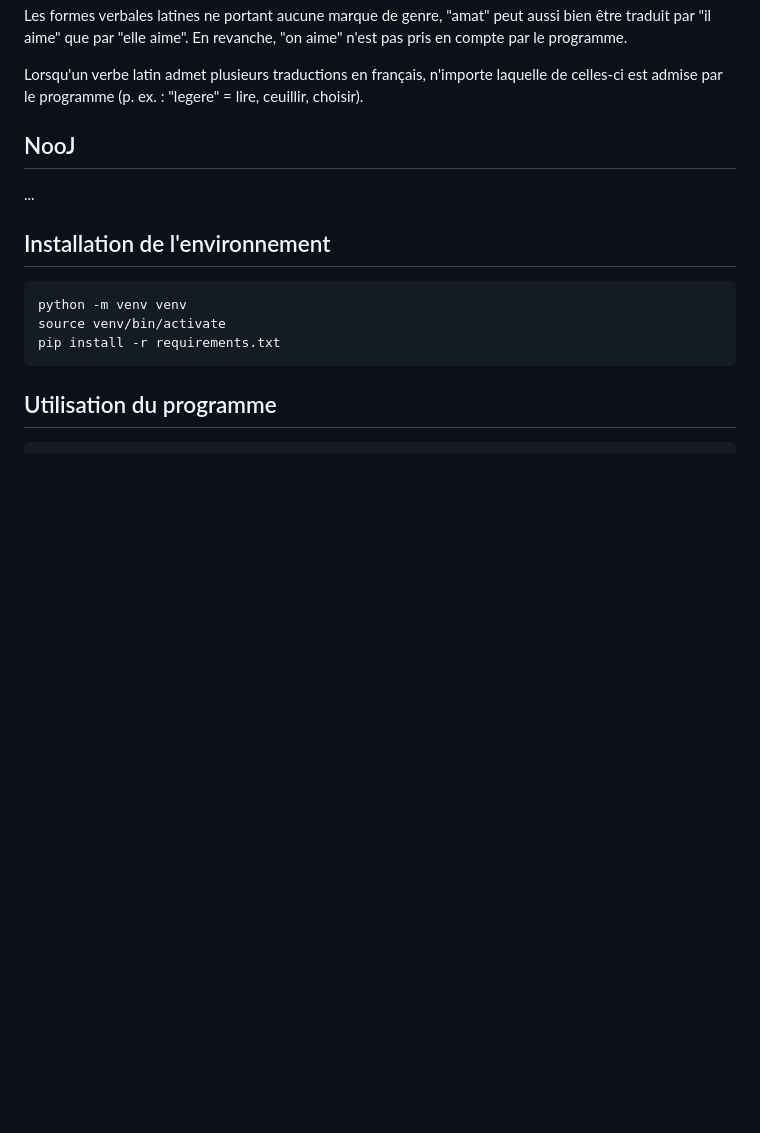
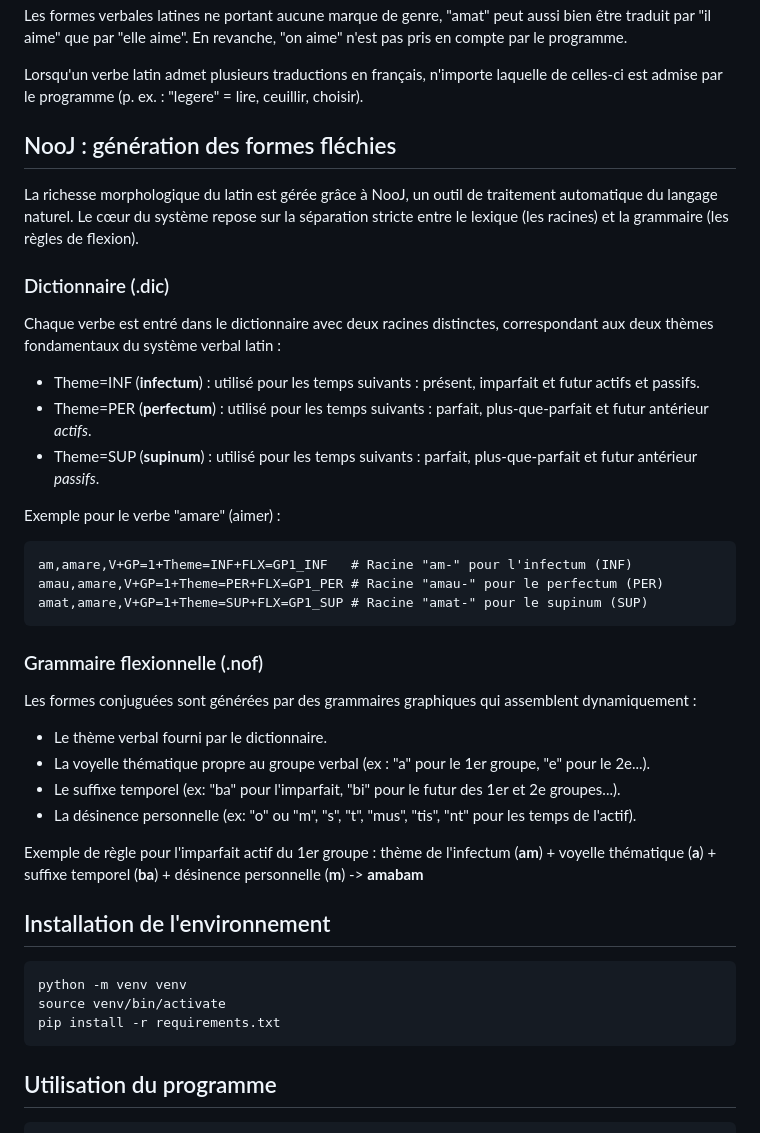
Before and after one commit to crispyfunicular/magister_conjugationis, a Markdown page: README.md, the part around the change. Rendered like a GitHub page; blank space fills up the shorter version.

Commit message:
màj README NooJ

````diff
--- a/README.md
+++ b/README.md
@@ -49,8 +49,33 @@ Les formes verbales latines ne portant aucune marque de genre, "amat" peut aussi
 Lorsqu'un verbe latin admet plusieurs traductions en français, n'importe laquelle de celles-ci est admise par le programme (p. ex. : "legere" = lire, ceuillir, choisir).
 
 
-## NooJ
-...
+## NooJ : génération des formes fléchies
+La richesse morphologique du latin est gérée grâce à NooJ, un outil de traitement automatique du langage naturel. Le cœur du système repose sur la séparation stricte entre le lexique (les racines) et la grammaire (les règles de flexion).
+
+### Dictionnaire (.dic)
+Chaque verbe est entré dans le dictionnaire avec deux racines distinctes, correspondant aux deux thèmes fondamentaux du système verbal latin :
+
+- Theme=INF (**infectum**) : utilisé pour les temps suivants : présent, imparfait et futur actifs et passifs.
+- Theme=PER (**perfectum**) : utilisé pour les temps suivants : parfait, plus-que-parfait et futur antérieur *actifs*.
+- Theme=SUP (**supinum**) : utilisé pour les temps suivants : parfait, plus-que-parfait et futur antérieur *passifs*.
+
+Exemple pour le verbe "amare" (aimer) :
+
+```
+am,amare,V+GP=1+Theme=INF+FLX=GP1_INF   # Racine "am-" pour l'infectum (INF)
+amau,amare,V+GP=1+Theme=PER+FLX=GP1_PER # Racine "amau-" pour le perfectum (PER)
+amat,amare,V+GP=1+Theme=SUP+FLX=GP1_SUP # Racine "amat-" pour le supinum (SUP)
+```
+
+### Grammaire flexionnelle (.nof)
+Les formes conjuguées sont générées par des grammaires graphiques qui assemblent dynamiquement :
+- Le thème verbal fourni par le dictionnaire.
+- La voyelle thématique propre au groupe verbal (ex : "a" pour le 1er groupe, "e" pour le 2e...).
+- Le suffixe temporel (ex: "ba" pour l'imparfait, "bi" pour le futur des 1er et 2e groupes...).
+- La désinence personnelle (ex: "o" ou "m", "s", "t", "mus", "tis", "nt" pour les temps de l'actif).
+
+Exemple de règle pour l'imparfait actif du 1er groupe : thème de l'infectum (**am**) + voyelle thématique (**a**) + suffixe temporel (**ba**) + désinence personnelle (**m**) -> **amabam**
+
 
 ## Installation de l'environnement
 ```bash
````
